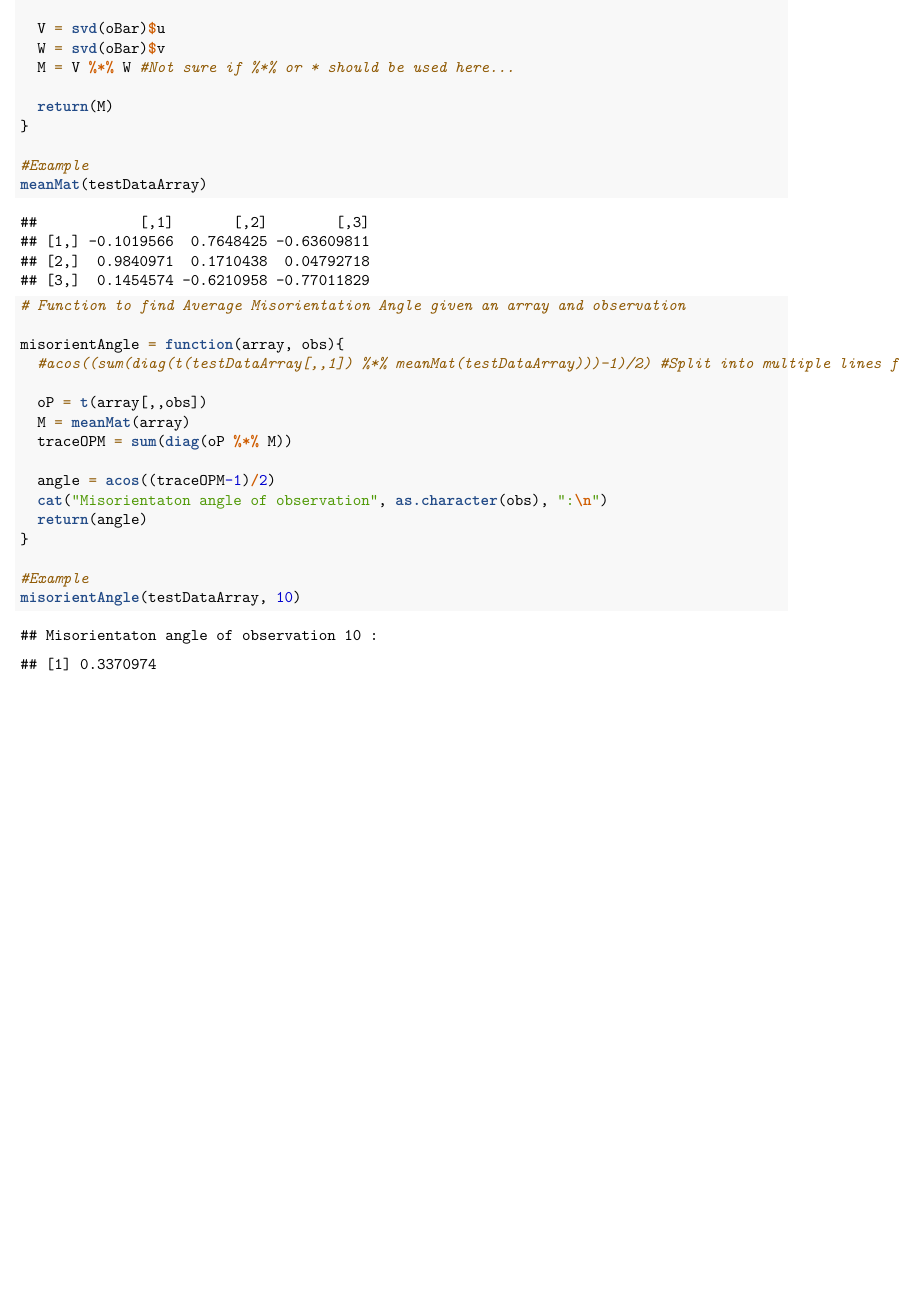
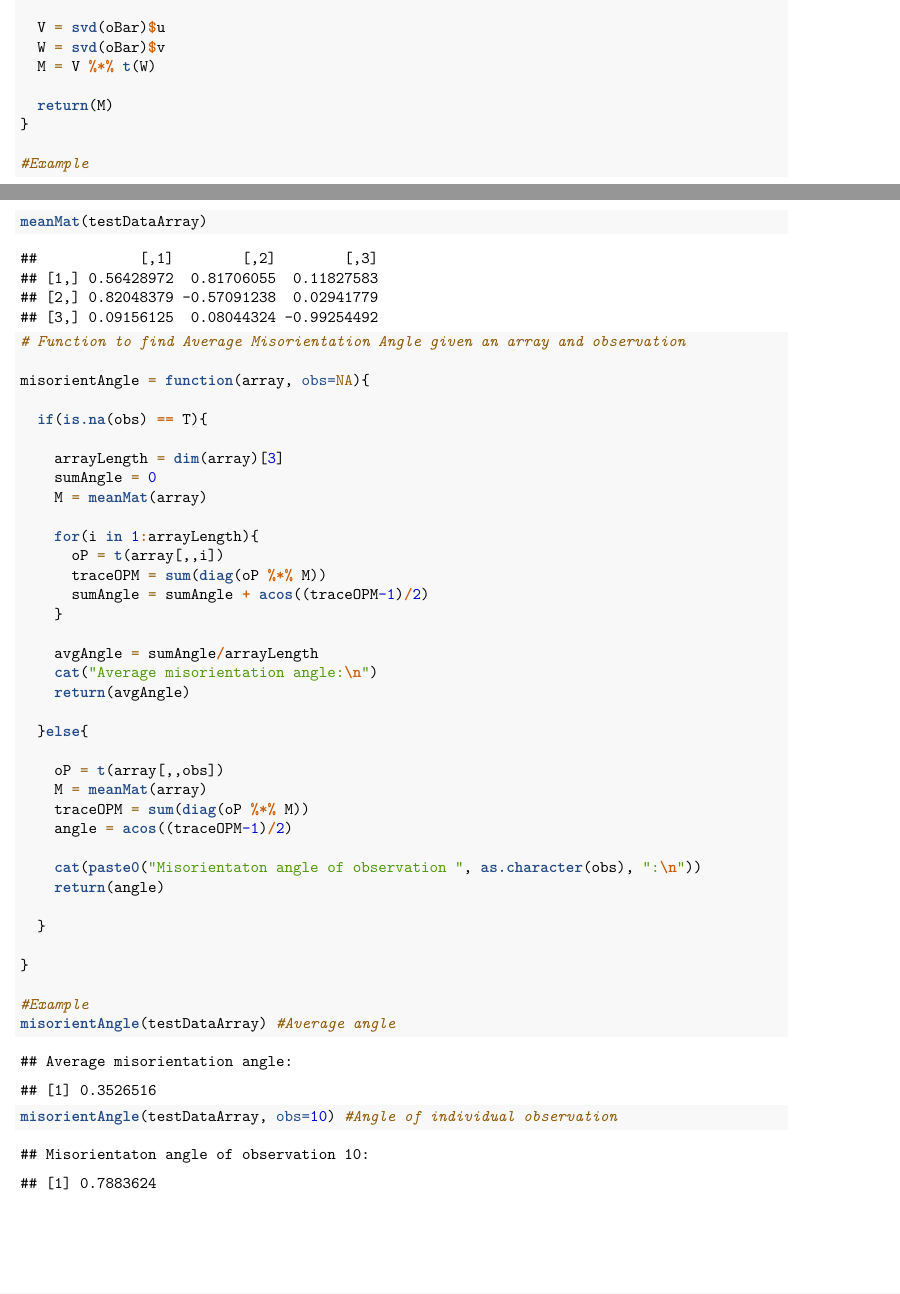
Before and after one commit to jamesspalding/STAT547, an R Markdown document (main.Rmd): part of page 2 of 2 before the commit and two parts of pages 1 and 2 of 2 after it, the two joined at a grey line, cut so that both start at the same text, the shorter picture padded with empty space. Rendered offline with R 4.5, knitr and Pandoc, then LaTeX, with nearby package versions.

Commit message:
fixed a few incorrect formulas and made an everage option for misorientation angle

````diff
--- a/main.Rmd
+++ b/main.Rmd
@@ -13,7 +13,7 @@ knitr::opts_chunk$set(echo = TRUE)
 
 1. Write R code to find the mean matrix and average misorientation angle (AMA) for this generic data set: GenericData.csv. You may want to think about how to put data into an array in R of size 3x3xn. This is a way to store all n 3x3 matrices in one R object
 
-```{r, echo=F}
+```{r, echo=F, include=F}
 #Load libraries
 library(tidyverse)
 library(abind)
@@ -29,7 +29,7 @@ makeArray = function(df){
   matArray = array(dim = c(3, 3, 0))
 
   for(i in 1:nrow(df)){
-    temp = matrix(testData[i,2:10], ncol = 3, byrow=T) #Will need to adjust for actual data.
+    temp = matrix(testData[i,2:10], ncol = 3, byrow=F) #Will need to adjust for actual data.
     matArray = abind(matArray, temp, along = 3)
   }
 
@@ -51,7 +51,7 @@ meanMat = function(array){
 
   V = svd(oBar)$u
   W = svd(oBar)$v
-  M = V %*% W #Not sure if %*% or * should be used here...
+  M = V %*% t(W)
 
   return(M)
 }
@@ -63,18 +63,39 @@ meanMat(testDataArray)
 ```{r}
 # Function to find Average Misorientation Angle given an array and observation
 
-misorientAngle = function(array, obs){
-  #acos((sum(diag(t(testDataArray[,,1]) %*% meanMat(testDataArray)))-1)/2) #Split into multiple lines for readability
+misorientAngle = function(array, obs=NA){
 
-  oP = t(array[,,obs])
-  M = meanMat(array)
-  traceOPM = sum(diag(oP %*% M))
+  if(is.na(obs) == T){
 
-  angle = acos((traceOPM-1)/2)
-  cat("Misorientaton angle of observation", as.character(obs), ":\n")
-  return(angle)
+    arrayLength = dim(array)[3]
+    sumAngle = 0
+    M = meanMat(array)
+
+    for(i in 1:arrayLength){
+      oP = t(array[,,i])
+      traceOPM = sum(diag(oP %*% M))
+      sumAngle = sumAngle + acos((traceOPM-1)/2)
+    }
+
+    avgAngle = sumAngle/arrayLength
+    cat("Average misorientation angle:\n")
+    return(avgAngle)
+
+  }else{
+
+    oP = t(array[,,obs])
+    M = meanMat(array)
+    traceOPM = sum(diag(oP %*% M))
+    angle = acos((traceOPM-1)/2)
+
+    cat(paste0("Misorientaton angle of observation ", as.character(obs), ":\n"))
+    return(angle)
+
+  }
+
 }
 
 #Example
-misorientAngle(testDataArray, 10)
+misorientAngle(testDataArray) #Average angle
+misorientAngle(testDataArray, obs=10) #Angle of individual observation
 ```
````
Also changed, not shown: main.pdf.
